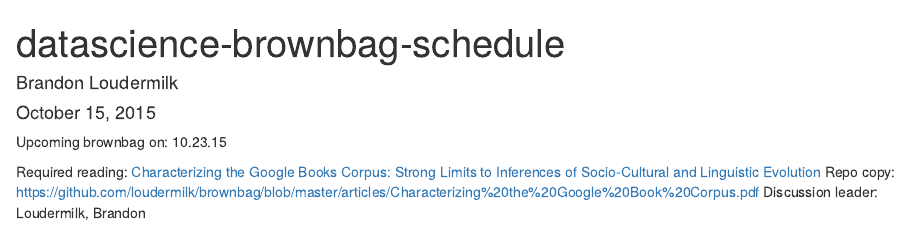
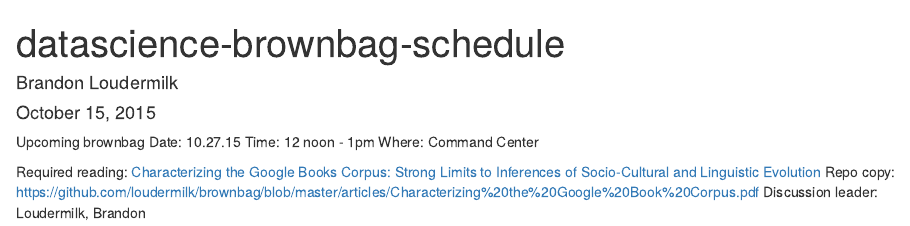
Before and after one commit to loudermilk/brownbag, an R Markdown document (datascience-brownbag-schedule.Rmd): the page in a window 1100 px wide, from its top. Rendered offline with R 4.5, knitr and Pandoc, with nearby package versions.

Commit message:
Update datascience-brownbag-schedule.Rmd

```diff
--- a/datascience-brownbag-schedule.Rmd
+++ b/datascience-brownbag-schedule.Rmd
@@ -5,7 +5,10 @@ date: "October 15, 2015"
 output: html_document
 ---
 
-Upcoming brownbag on: 10.23.15
+Upcoming brownbag
+Date: 10.27.15
+Time: 12 noon - 1pm
+Where: Command Center
 
 Required reading: [Characterizing the Google Books Corpus: Strong Limits to Inferences of Socio-Cultural and Linguistic Evolution](http://www.plosone.org/article/Authors/info:doi/10.1371/journal.pone.0137041)
 Repo copy: https://github.com/loudermilk/brownbag/blob/master/articles/Characterizing%20the%20Google%20Book%20Corpus.pdf
```
